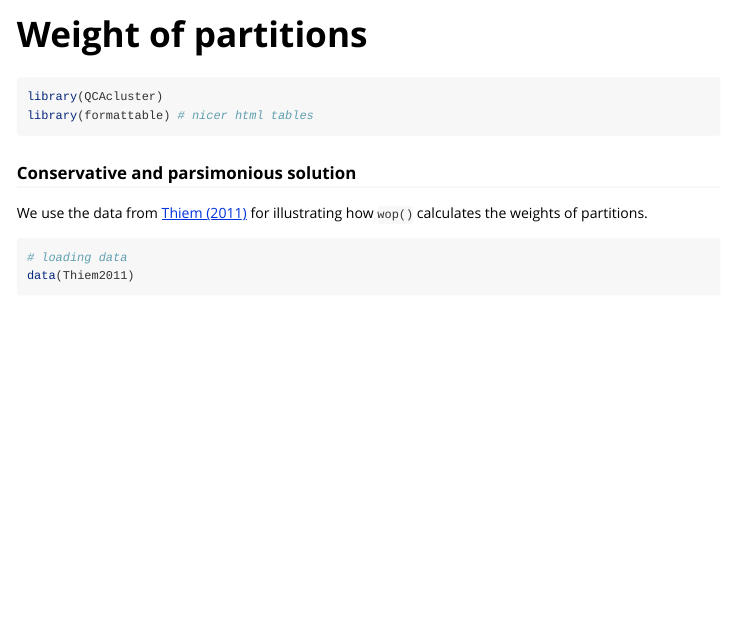
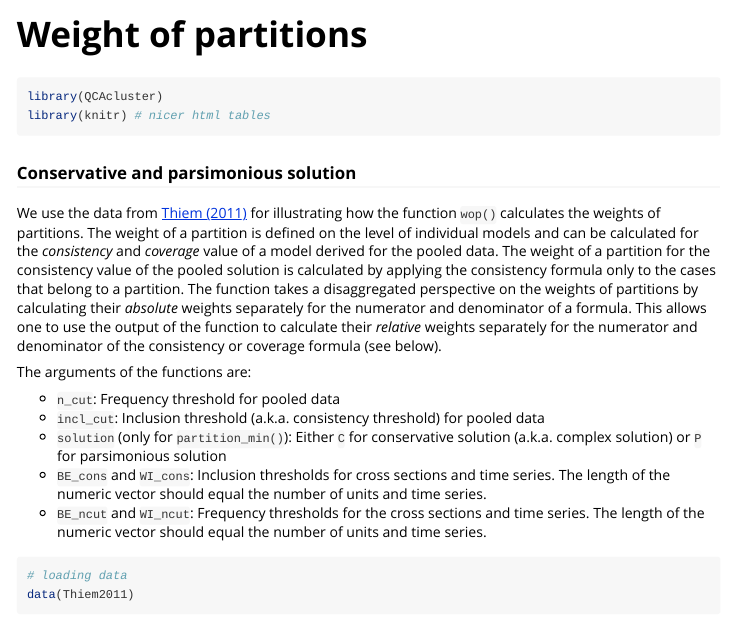
Before and after one commit to ingorohlfing/QCAcluster, an R Markdown document (vignettes/Weight-of-partitions.Rmd): the page in a window 1100 px wide, from its top. Rendered offline with R 4.5, knitr and Pandoc, with nearby package versions; some code elsewhere in the file could not run offline.

Commit message:
Update vignette

````diff
--- a/vignettes/Weight-of-partitions.Rmd
+++ b/vignettes/Weight-of-partitions.Rmd
@@ -2,7 +2,7 @@
 title: "Weight of partitions"
 output: rmarkdown::html_vignette
 vignette: >
-  %\VignetteIndexEntry{Weight-of-partitions}
+  %\VignetteIndexEntry{Weight of partitions}
   %\VignetteEngine{knitr::rmarkdown}
   %\VignetteEncoding{UTF-8}
 ---
@@ -16,11 +16,19 @@ knitr::opts_chunk$set(
 
 ```{r setup, message = F}
 library(QCAcluster)
-library(formattable) # nicer html tables
+library(knitr) # nicer html tables
 ```
 
 ### Conservative and parsimonious solution
-We use the data from [Thiem (2011)](https://doi.org/10.1017/S1755773910000251) for illustrating how `wop()` calculates the weights of partitions.
+We use the data from [Thiem (2011)](https://doi.org/10.1017/S1755773910000251) for illustrating how the function `wop()` calculates the weights of partitions. The weight of a partition is defined on the level of individual models and can be calculated for the *consistency* and *coverage* value of a model derived for the pooled data. The weight of a partition for the consistency value of the pooled solution is calculated by applying the consistency formula only to the cases that belong to a partition. The function takes a disaggregated perspective on the weights of partitions by calculating their *absolute* weights separately for the numerator and denominator of a formula. This allows one to use the output of the function to calculate their *relative* weights separately for the numerator and denominator of the consistency or coverage formula (see below).
+
+The arguments of the functions are:
+
+- `n_cut`: Frequency threshold for pooled data
+- `incl_cut`: Inclusion threshold (a.k.a. consistency threshold) for pooled data
+- `solution` (only for `partition_min()`): Either `C` for conservative solution (a.k.a. complex solution) or `P` for parsimonious solution
+- `BE_cons` and `WI_cons`: Inclusion thresholds for cross sections and time series. The length of the numeric vector should equal the number of units and time series.
+- `BE_ncut` and `WI_ncut`: Frequency thresholds for the cross sections and time series. The length of the numeric vector should equal the number of units and time series.
 ```{r}
 # loading data
 data(Thiem2011)
````
Also changed, not shown: vignettes/Weight-of-partitions.Rmd (4 more changed lines).
